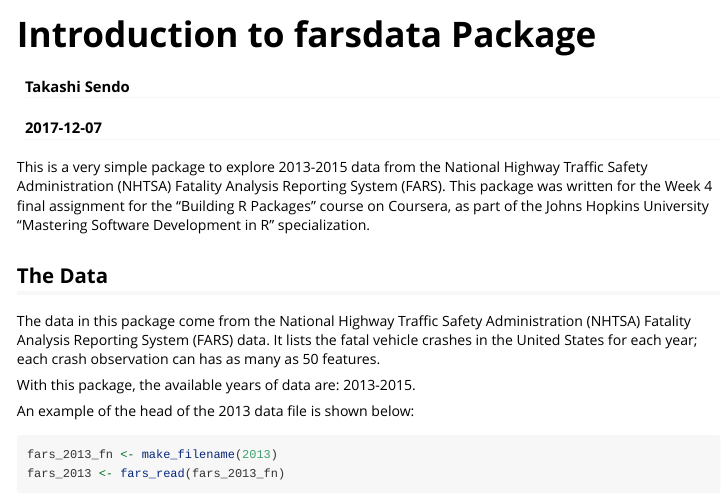
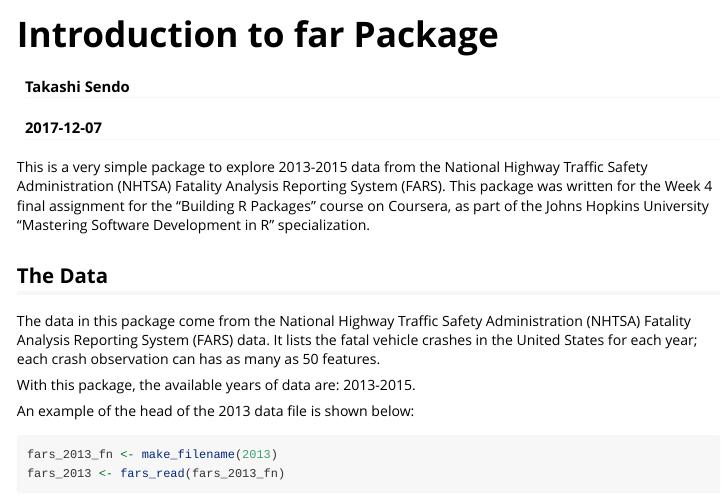
Before and after one commit to takashisendo/far, an R Markdown document (vignettes/far.Rmd): the page in a window 1100 px wide, from its top. Rendered offline with R 4.5, knitr and Pandoc, with nearby package versions; some code elsewhere in the file could not run offline; common packages that the code uses without loading them are loaded.

Commit message:
Almost done

```diff
--- a/vignettes/far.Rmd
+++ b/vignettes/far.Rmd
@@ -1,5 +1,5 @@
 ---
-title: "Introduction to farsdata Package"
+title: "Introduction to far Package"
 author: "Takashi Sendo"
 date: "`r Sys.Date()`"
 output: rmarkdown::html_vignette
```
Also changed, not shown: README.html (deleted), vignettes/far.Rmd (2 more changed lines).
